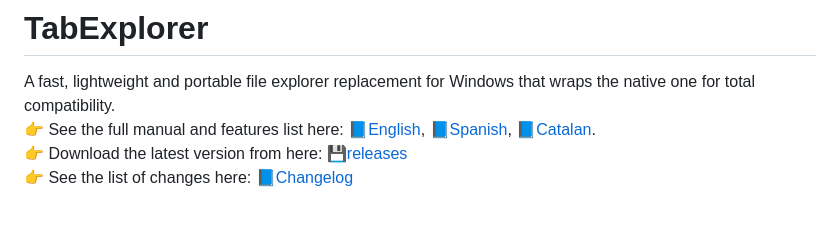
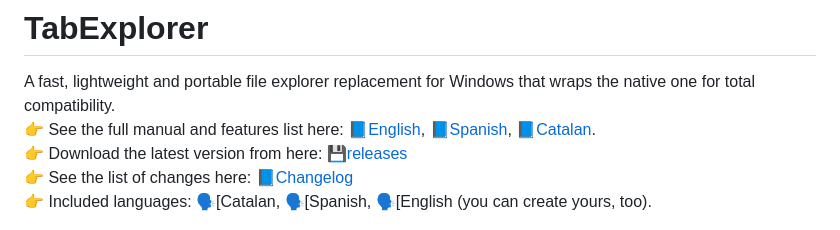
Before and after one commit to incom2/TabExplorer, a Markdown page: README.md, the part around the change. Rendered like a GitHub page.

```diff
--- a/README.md
+++ b/README.md
@@ -2,7 +2,8 @@
 A fast, lightweight and portable file explorer replacement for Windows that wraps the native one for total compatibility.<br>
 👉 See the full manual and features list here: 📘[English](docs/TabExplorer.EN%20-%20English.pdf), 📘[Spanish](docs/TabExplorer.ES%20-%20Castellano.pdf), 📘[Catalan](docs/TabExplorer.CAT%20-%20Català.pdf).<br>
 👉 Download the latest version from here: 💾[releases](https://github.com/incom2/TabExplorer/releases)<br>
-👉 See the list of changes here: 📘[Changelog](docs/changelog.md)
+👉 See the list of changes here: 📘[Changelog](docs/changelog.md)<br>
+👉 Included languages: 🗣[Catalan, 🗣[Spanish, 🗣[English (you can create yours, too).
 
 ![](docs/pics/001_black.png)
 ### **Benefits**
```
